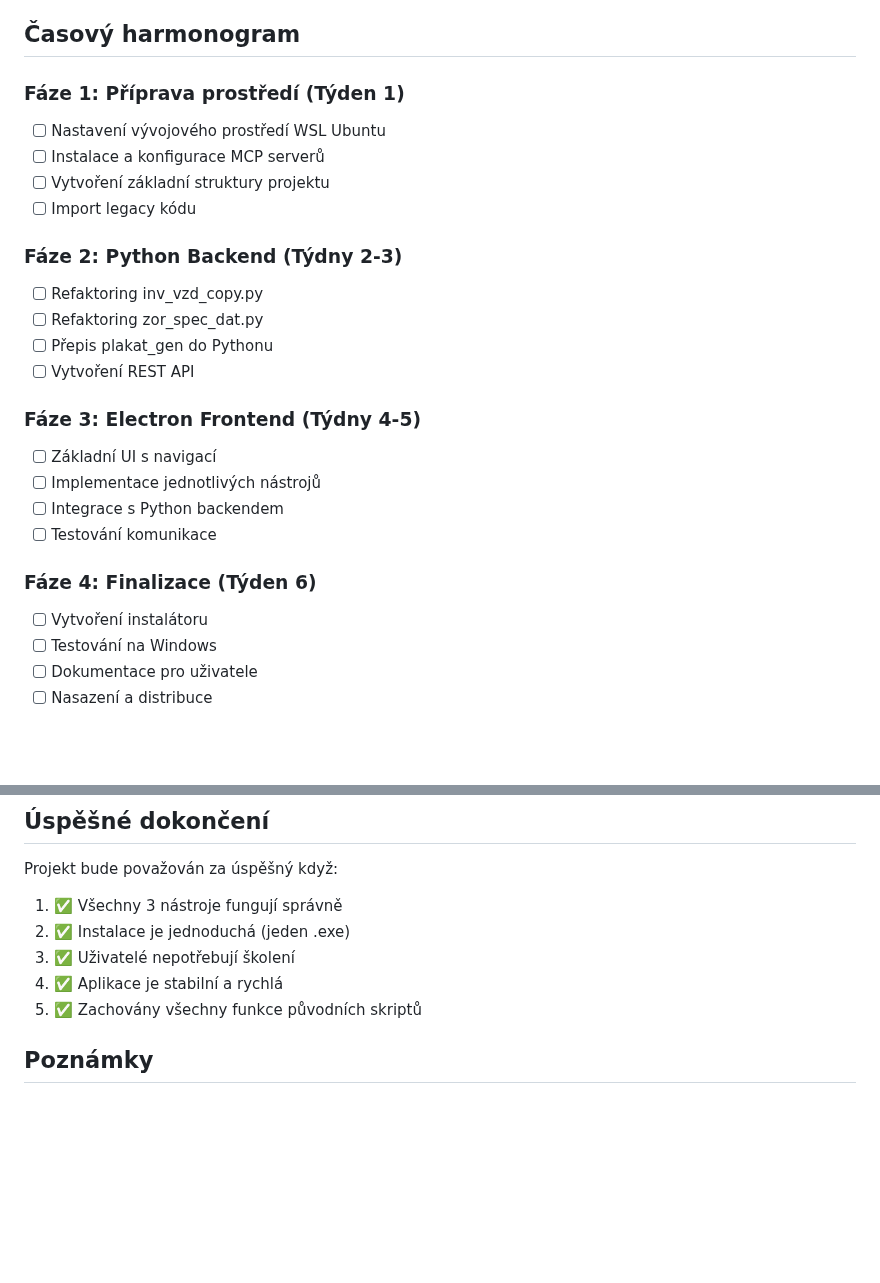
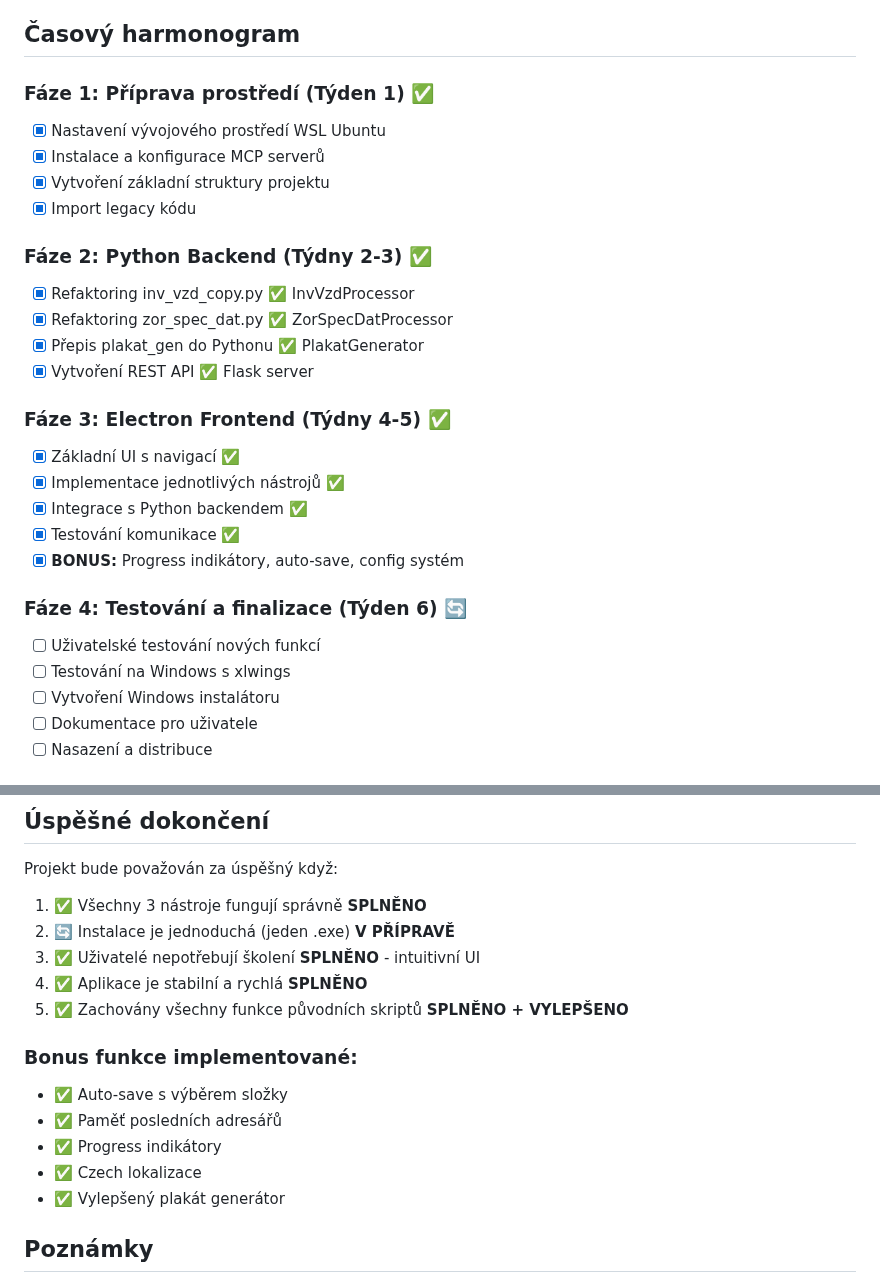
Before and after one commit to maxparez/electron_app, a Markdown page: PROJECT_PLAN.md, 2 parts joined by grey strips. GitHub-like rendering; blank space fills up the shorter version.

```diff
--- a/PROJECT_PLAN.md
+++ b/PROJECT_PLAN.md
@@ -55,27 +55,29 @@ Vytvoření jednotné desktopové aplikace pro zpracování projektové dokument
 
 ## Časový harmonogram
 
-### Fáze 1: Příprava prostředí (Týden 1)
-- [ ] Nastavení vývojového prostředí WSL Ubuntu
-- [ ] Instalace a konfigurace MCP serverů
-- [ ] Vytvoření základní struktury projektu
-- [ ] Import legacy kódu
+### Fáze 1: Příprava prostředí (Týden 1) ✅
+- [x] Nastavení vývojového prostředí WSL Ubuntu
+- [x] Instalace a konfigurace MCP serverů
+- [x] Vytvoření základní struktury projektu
+- [x] Import legacy kódu
 
-### Fáze 2: Python Backend (Týdny 2-3)
-- [ ] Refaktoring inv_vzd_copy.py
-- [ ] Refaktoring zor_spec_dat.py
-- [ ] Přepis plakat_gen do Pythonu
-- [ ] Vytvoření REST API
+### Fáze 2: Python Backend (Týdny 2-3) ✅
+- [x] Refaktoring inv_vzd_copy.py ✅ InvVzdProcessor
+- [x] Refaktoring zor_spec_dat.py ✅ ZorSpecDatProcessor
+- [x] Přepis plakat_gen do Pythonu ✅ PlakatGenerator
+- [x] Vytvoření REST API ✅ Flask server
 
-### Fáze 3: Electron Frontend (Týdny 4-5)
-- [ ] Základní UI s navigací
-- [ ] Implementace jednotlivých nástrojů
-- [ ] Integrace s Python backendem
-- [ ] Testování komunikace
+### Fáze 3: Electron Frontend (Týdny 4-5) ✅
+- [x] Základní UI s navigací ✅
+- [x] Implementace jednotlivých nástrojů ✅
+- [x] Integrace s Python backendem ✅
+- [x] Testování komunikace ✅
+- [x] **BONUS:** Progress indikátory, auto-save, config systém
 
-### Fáze 4: Finalizace (Týden 6)
-- [ ] Vytvoření instalátoru
-- [ ] Testování na Windows
+### Fáze 4: Testování a finalizace (Týden 6) 🔄
+- [ ] Uživatelské testování nových funkcí
+- [ ] Testování na Windows s xlwings
+- [ ] Vytvoření Windows instalátoru
 - [ ] Dokumentace pro uživatele
 - [ ] Nasazení a distribuce
 
@@ -118,11 +120,18 @@ Vytvoření jednotné desktopové aplikace pro zpracování projektové dokument
 ## Úspěšné dokončení
 
 Projekt bude považován za úspěšný když:
-1. ✅ Všechny 3 nástroje fungují správně
-2. ✅ Instalace je jednoduchá (jeden .exe)
-3. ✅ Uživatelé nepotřebují školení
-4. ✅ Aplikace je stabilní a rychlá
-5. ✅ Zachovány všechny funkce původních skriptů
+1. ✅ Všechny 3 nástroje fungují správně **SPLNĚNO**
+2. 🔄 Instalace je jednoduchá (jeden .exe) **V PŘÍPRAVĚ**
+3. ✅ Uživatelé nepotřebují školení **SPLNĚNO** - intuitivní UI
+4. ✅ Aplikace je stabilní a rychlá **SPLNĚNO**
+5. ✅ Zachovány všechny funkce původních skriptů **SPLNĚNO + VYLEPŠENO**
+
+### Bonus funkce implementované:
+- ✅ Auto-save s výběrem složky
+- ✅ Paměť posledních adresářů
+- ✅ Progress indikátory
+- ✅ Czech lokalizace
+- ✅ Vylepšený plakát generátor
 
 ## Poznámky
 - Vývoj bude probíhat postupně bez časového tlaku
```
Also changed, not shown: PROGRESS.md (+59 -26 lines).
